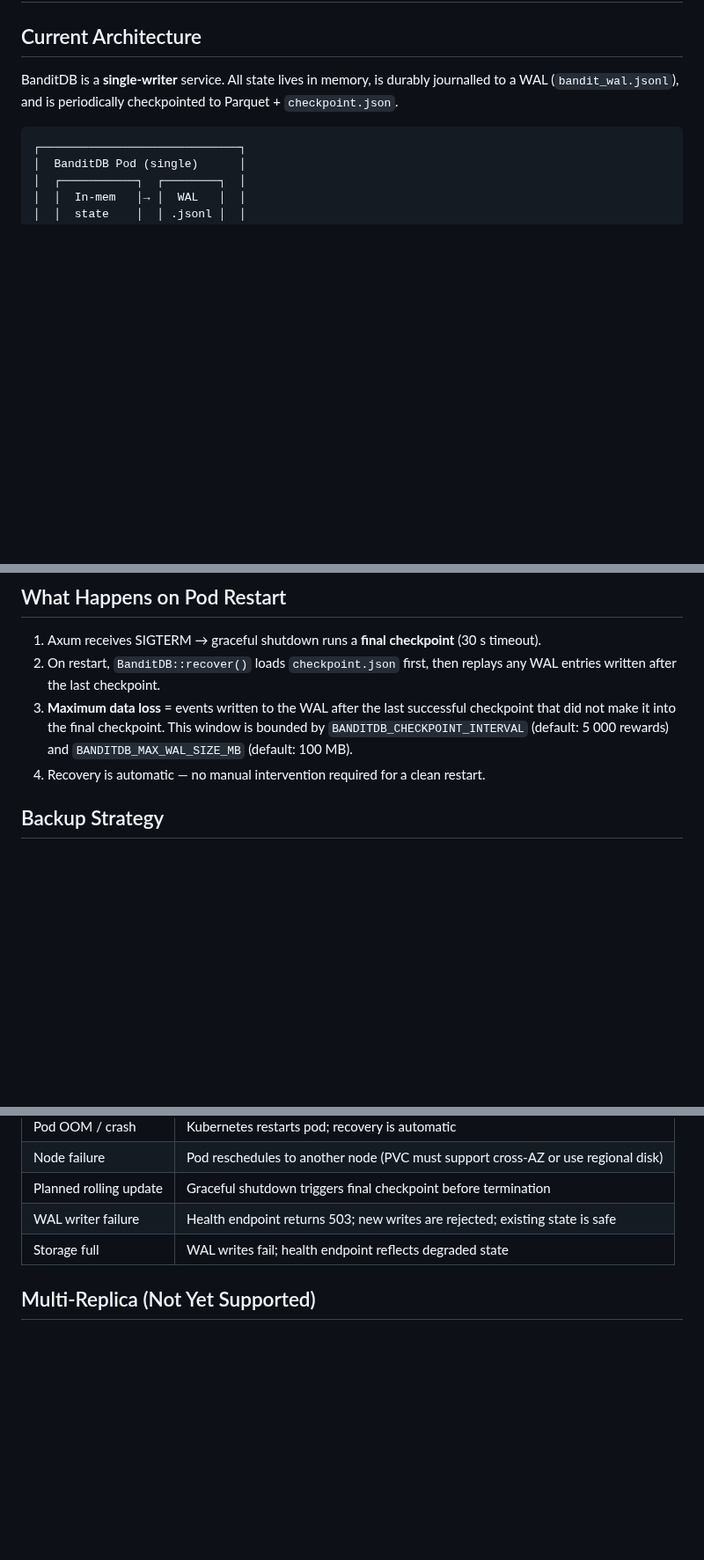
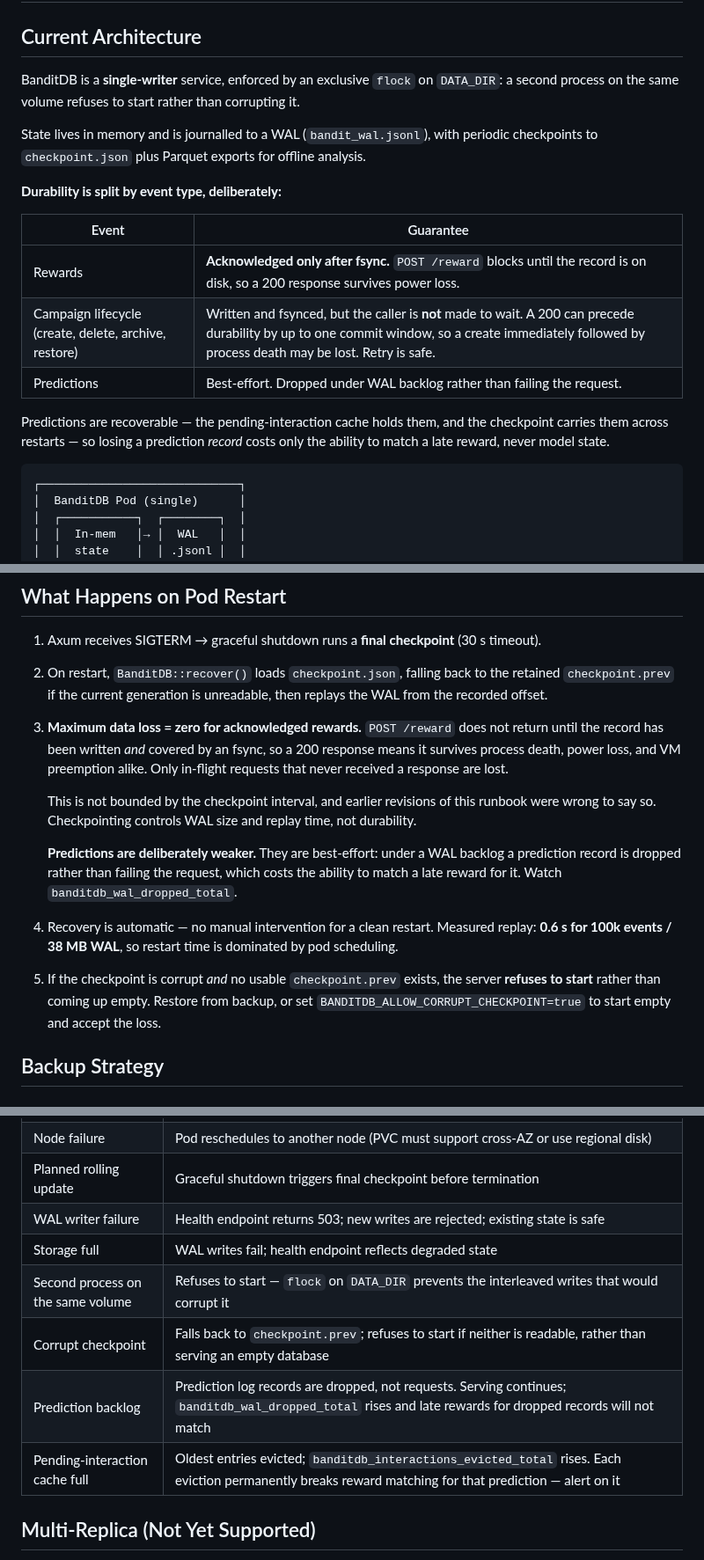
Before and after one commit to dynamicpricing-ai/banditdb, a Markdown page: docs/HA_RUNBOOK.md, 3 parts joined by grey strips. Shown at 88% size. Rendered like a GitHub page; blank space fills up the shorter version.

Commit message:
Correct runbook durability semantics

````diff
--- a/docs/HA_RUNBOOK.md
+++ b/docs/HA_RUNBOOK.md
@@ -2,7 +2,19 @@
 
 ## Current Architecture
 
-BanditDB is a **single-writer** service. All state lives in memory, is durably journalled to a WAL (`bandit_wal.jsonl`), and is periodically checkpointed to Parquet + `checkpoint.json`.
+BanditDB is a **single-writer** service, enforced by an exclusive `flock` on `DATA_DIR`: a second process on the same volume refuses to start rather than corrupting it.
+
+State lives in memory and is journalled to a WAL (`bandit_wal.jsonl`), with periodic checkpoints to `checkpoint.json` plus Parquet exports for offline analysis.
+
+**Durability is split by event type, deliberately:**
+
+| Event | Guarantee |
+|---|---|
+| Rewards | **Acknowledged only after fsync.** `POST /reward` blocks until the record is on disk, so a 200 response survives power loss. |
+| Campaign lifecycle (create, delete, archive, restore) | Written and fsynced, but the caller is **not** made to wait. A 200 can precede durability by up to one commit window, so a create immediately followed by process death may be lost. Retry is safe. |
+| Predictions | Best-effort. Dropped under WAL backlog rather than failing the request. |
+
+Predictions are recoverable — the pending-interaction cache holds them, and the checkpoint carries them across restarts — so losing a prediction *record* costs only the ability to match a late reward, never model state.
 
 ```
 ┌─────────────────────────────┐
@@ -25,9 +37,14 @@ BanditDB is a **single-writer** service. All state lives in memory, is durably j
 ## What Happens on Pod Restart
 
 1. Axum receives SIGTERM → graceful shutdown runs a **final checkpoint** (30 s timeout).
-2. On restart, `BanditDB::recover()` loads `checkpoint.json` first, then replays any WAL entries written after the last checkpoint.
-3. **Maximum data loss** = events written to the WAL after the last successful checkpoint that did not make it into the final checkpoint. This window is bounded by `BANDITDB_CHECKPOINT_INTERVAL` (default: 5 000 rewards) and `BANDITDB_MAX_WAL_SIZE_MB` (default: 100 MB).
-4. Recovery is automatic — no manual intervention required for a clean restart.
+2. On restart, `BanditDB::recover()` loads `checkpoint.json`, falling back to the retained `checkpoint.prev` if the current generation is unreadable, then replays the WAL from the recorded offset.
+3. **Maximum data loss = zero for acknowledged rewards.** `POST /reward` does not return until the record has been written *and* covered by an fsync, so a 200 response means it survives process death, power loss, and VM preemption alike. Only in-flight requests that never received a response are lost.
+
+   This is not bounded by the checkpoint interval, and earlier revisions of this runbook were wrong to say so. Checkpointing controls WAL size and replay time, not durability.
+
+   **Predictions are deliberately weaker.** They are best-effort: under a WAL backlog a prediction record is dropped rather than failing the request, which costs the ability to match a late reward for it. Watch `banditdb_wal_dropped_total`.
+4. Recovery is automatic — no manual intervention for a clean restart. Measured replay: **0.6 s for 100k events / 38 MB WAL**, so restart time is dominated by pod scheduling.
+5. If the checkpoint is corrupt *and* no usable `checkpoint.prev` exists, the server **refuses to start** rather than coming up empty. Restore from backup, or set `BANDITDB_ALLOW_CORRUPT_CHECKPOINT=true` to start empty and accept the loss.
 
 ## Backup Strategy
 
@@ -108,6 +125,10 @@ kubectl logs -f deployment/banditdb | grep -E "recovered|checkpoint"
 | Planned rolling update | Graceful shutdown triggers final checkpoint before termination |
 | WAL writer failure | Health endpoint returns 503; new writes are rejected; existing state is safe |
 | Storage full | WAL writes fail; health endpoint reflects degraded state |
+| Second process on the same volume | Refuses to start — `flock` on `DATA_DIR` prevents the interleaved writes that would corrupt it |
+| Corrupt checkpoint | Falls back to `checkpoint.prev`; refuses to start if neither is readable, rather than serving an empty database |
+| Prediction backlog | Prediction log records are dropped, not requests. Serving continues; `banditdb_wal_dropped_total` rises and late rewards for dropped records will not match |
+| Pending-interaction cache full | Oldest entries evicted; `banditdb_interactions_evicted_total` rises. Each eviction permanently breaks reward matching for that prediction — alert on it |
 
 ## Multi-Replica (Not Yet Supported)
 
````
